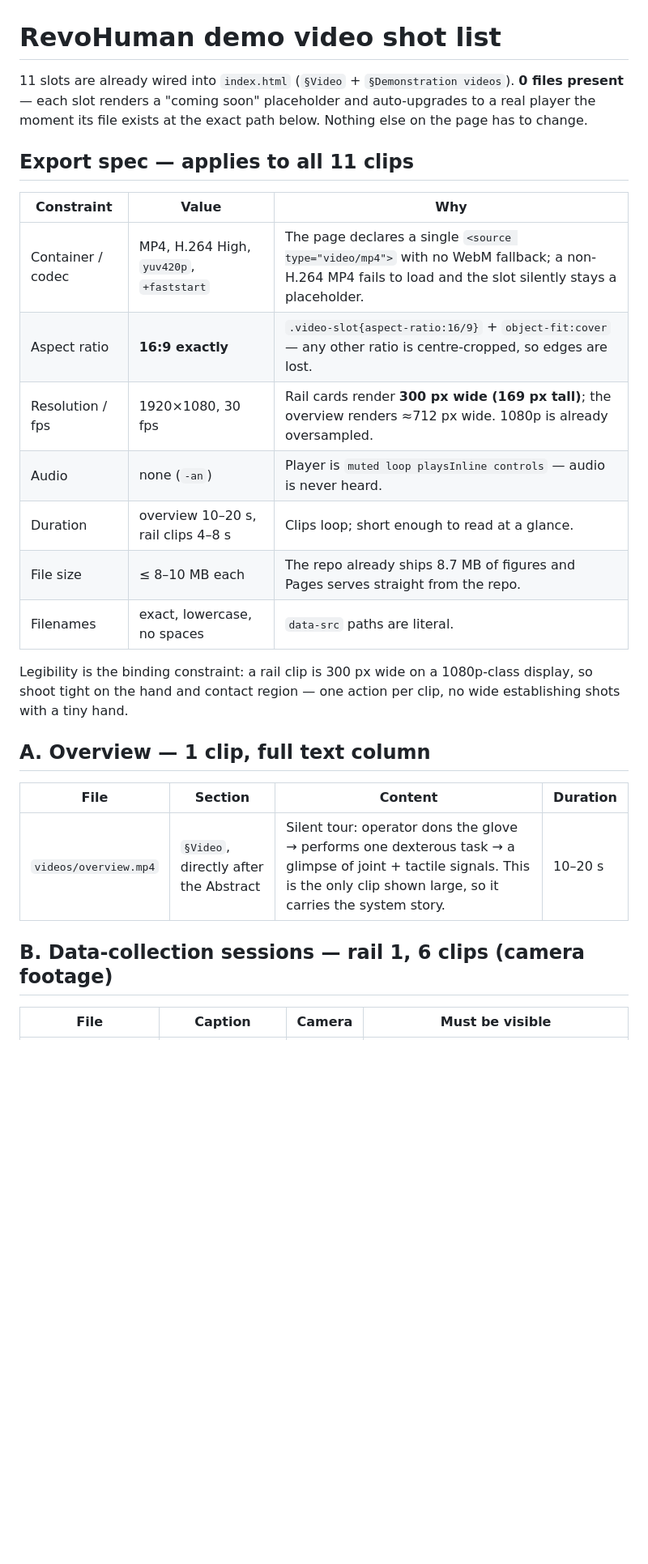
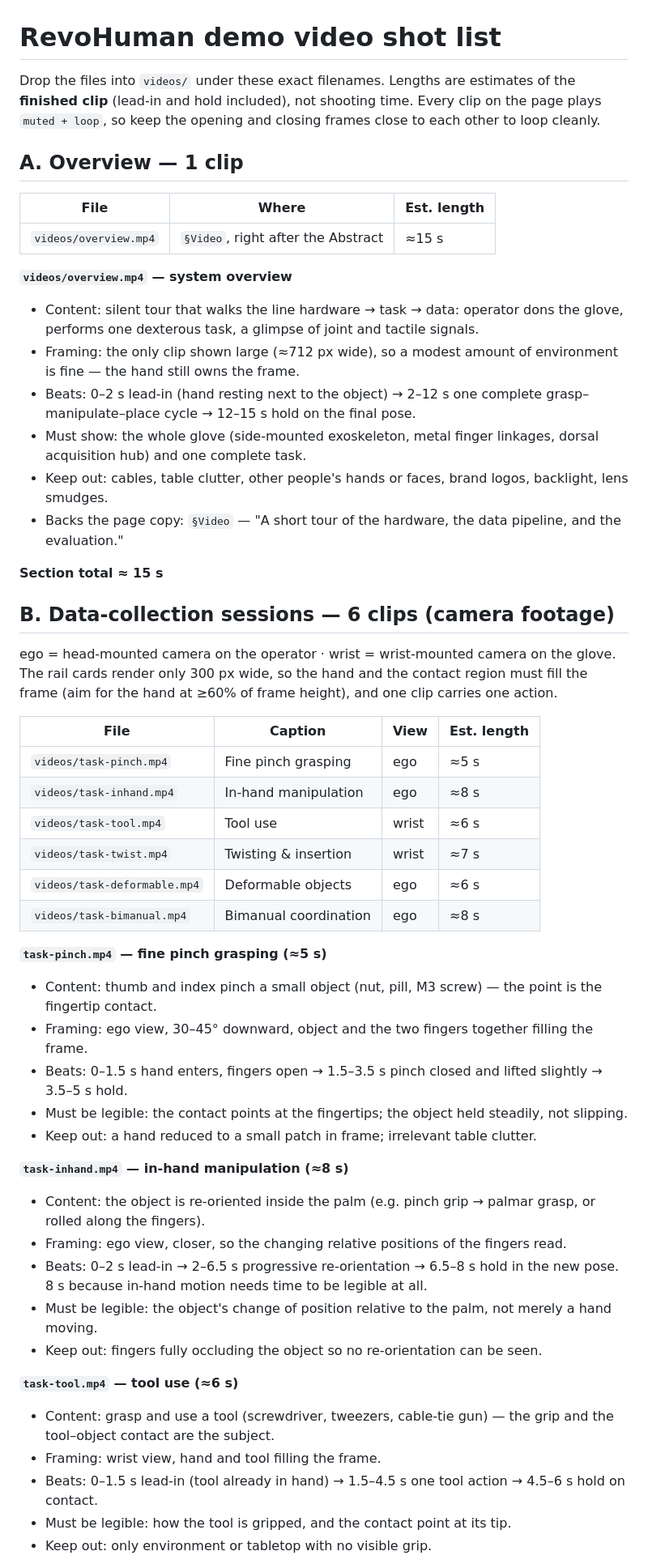
Before and after one commit to zuozuojia/RevoHuman, a Markdown page: videos/SHOTLIST.md, the part around one of its changes. Shown at 81% size. Rendered like a GitHub page; blank space fills up the shorter version.

```diff
--- a/videos/SHOTLIST.md
+++ b/videos/SHOTLIST.md
@@ -1,27 +1,55 @@
 # RevoHuman demo video shot list
 
-11 slots are already wired into `index.html` (`§Video` + `§Demonstration videos`). **0 files present** — each slot renders a "coming soon" placeholder and auto-upgrades to a real player the moment its file exists at the exact path below. Nothing else on the page has to change.
+Drop the files into `videos/` under these exact filenames. Lengths are estimates of the **finished clip** (lead-in and hold included), not shooting time. Every clip on the page plays `muted + loop`, so keep the opening and closing frames close to each other to loop cleanly.
 
-## Export spec — applies to all 11 clips
+## A. Overview — 1 clip
 
-| Constraint | Value | Why |
+| File | Where | Est. length |
 |---|---|---|
-| Container / codec | MP4, H.264 High, `yuv420p`, `+faststart` | The page declares a single `<source type="video/mp4">` with no WebM fallback; a non-H.264 MP4 fails to load and the slot silently stays a placeholder. |
-| Aspect ratio | **16:9 exactly** | `.video-slot{aspect-ratio:16/9}` + `object-fit:cover` — any other ratio is centre-cropped, so edges are lost. |
-| Resolution / fps | 1920×1080, 30 fps | Rail cards render **300 px wide (169 px tall)**; the overview renders ≈712 px wide. 1080p is already oversampled. |
-| Audio | none (`-an`) | Player is `muted loop playsInline controls` — audio is never heard. |
-| Duration | overview 10–20 s, rail clips 4–8 s | Clips loop; short enough to read at a glance. |
-| File size | ≤ 8–10 MB each | The repo already ships 8.7 MB of figures and Pages serves straight from the repo. |
-| Filenames | exact, lowercase, no spaces | `data-src` paths are literal. |
+| `videos/overview.mp4` | `§Video`, right after the Abstract | ≈15 s |
 
-Legibility is the binding constraint: a rail clip is 300 px wide on a 1080p-class display, so shoot tight on the hand and contact region — one action per clip, no wide establishing shots with a tiny hand.
+**`videos/overview.mp4` — system overview**
+- Content: silent tour that walks the line hardware → task → data: operator dons the glove, performs one dexterous task, a glimpse of joint and tactile signals.
+- Framing: the only clip shown large (≈712 px wide), so a modest amount of environment is fine — the hand still owns the frame.
+- Beats: 0–2 s lead-in (hand resting next to the object) → 2–12 s one complete grasp–manipulate–place cycle → 12–15 s hold on the final pose.
+- Must show: the whole glove (side-mounted exoskeleton, metal finger linkages, dorsal acquisition hub) and one complete task.
+- Keep out: cables, table clutter, other people's hands or faces, brand logos, backlight, lens smudges.
+- Backs the page copy: `§Video` — "A short tour of the hardware, the data pipeline, and the evaluation."
 
-## A. Overview — 1 clip, full text column
+**Section total ≈ 15 s**
 
-| File | Section | Content | Duration |
+## B. Data-collection sessions — 6 clips (camera footage)
+
+ego = head-mounted camera on the operator · wrist = wrist-mounted camera on the glove.
+The rail cards render only 300 px wide, so the hand and the contact region must fill the frame (aim for the hand at ≥60% of frame height), and one clip carries one action.
+
+| File | Caption | View | Est. length |
 |---|---|---|---|
-| `videos/overview.mp4` | `§Video`, directly after the Abstract | Silent tour: operator dons the glove → performs one dexterous task → a glimpse of joint + tactile signals. This is the only clip shown large, so it carries the system story. | 10–20 s |
+| `videos/task-pinch.mp4` | Fine pinch grasping | ego | ≈5 s |
+| `videos/task-inhand.mp4` | In-hand manipulation | ego | ≈8 s |
+| `videos/task-tool.mp4` | Tool use | wrist | ≈6 s |
+| `videos/task-twist.mp4` | Twisting & insertion | wrist | ≈7 s |
+| `videos/task-deformable.mp4` | Deformable objects | ego | ≈6 s |
+| `videos/task-bimanual.mp4` | Bimanual coordination | ego | ≈8 s |
 
-## B. Data-collection sessions — rail 1, 6 clips (camera footage)
+**`task-pinch.mp4` — fine pinch grasping (≈5 s)**
+- Content: thumb and index pinch a small object (nut, pill, M3 screw) — the point is the fingertip contact.
+- Framing: ego view, 30–45° downward, object and the two fingers together filling the frame.
+- Beats: 0–1.5 s hand enters, fingers open → 1.5–3.5 s pinch closed and lifted slightly → 3.5–5 s hold.
+- Must be legible: the contact points at the fingertips; the object held steadily, not slipping.
+- Keep out: a hand reduced to a small patch in frame; irrelevant table clutter.
 
-| File | Caption | Camera | Must be visible |
+**`task-inhand.mp4` — in-hand manipulation (≈8 s)**
+- Content: the object is re-oriented inside the palm (e.g. pinch grip → palmar grasp, or rolled along the fingers).
+- Framing: ego view, closer, so the changing relative positions of the fingers read.
+- Beats: 0–2 s lead-in → 2–6.5 s progressive re-orientation → 6.5–8 s hold in the new pose. 8 s because in-hand motion needs time to be legible at all.
+- Must be legible: the object's change of position relative to the palm, not merely a hand moving.
+- Keep out: fingers fully occluding the object so no re-orientation can be seen.
+
+**`task-tool.mp4` — tool use (≈6 s)**
+- Content: grasp and use a tool (screwdriver, tweezers, cable-tie gun) — the grip and the tool–object contact are the subject.
+- Framing: wrist view, hand and tool filling the frame.
+- Beats: 0–1.5 s lead-in (tool already in hand) → 1.5–4.5 s one tool action → 4.5–6 s hold on contact.
+- Must be legible: how the tool is gripped, and the contact point at its tip.
+- Keep out: only environment or tabletop with no visible grip.
+
```
Also changed, not shown: other parts of videos/SHOTLIST.md (+53 -45 lines), videos/SHOTLIST.zh-CN.md (+97 -61 lines).
